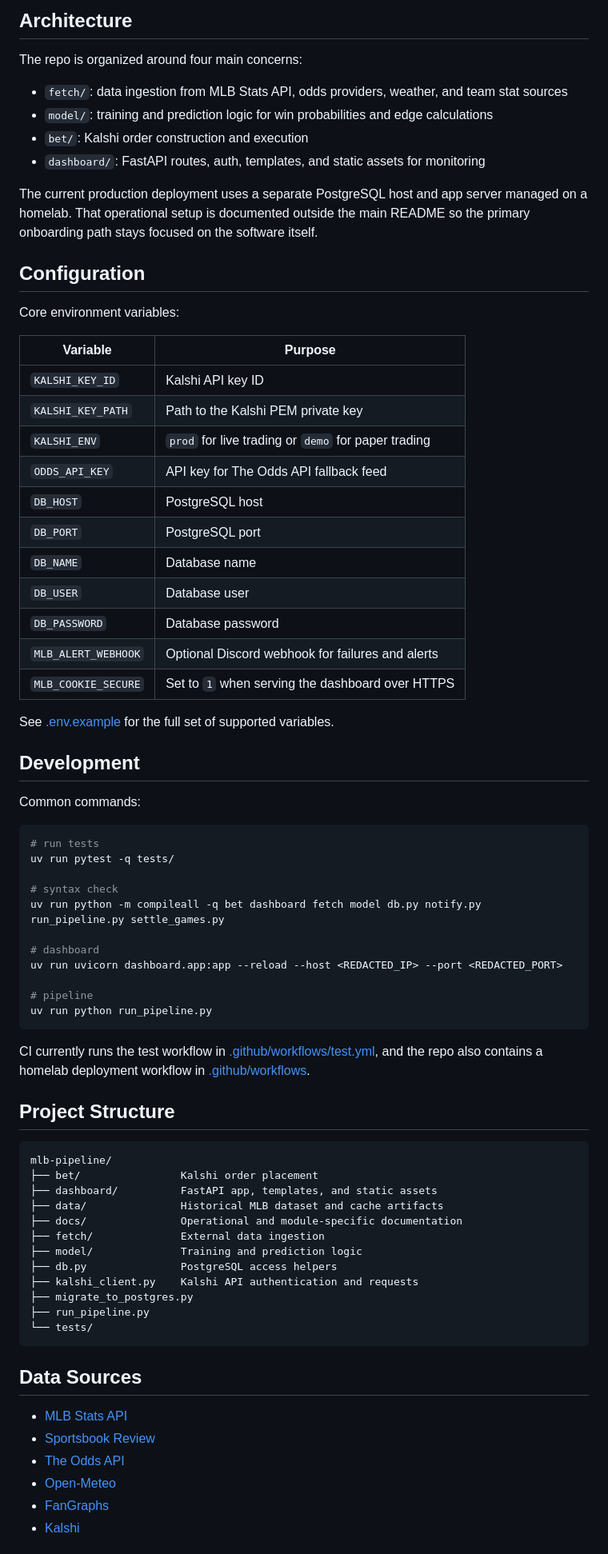
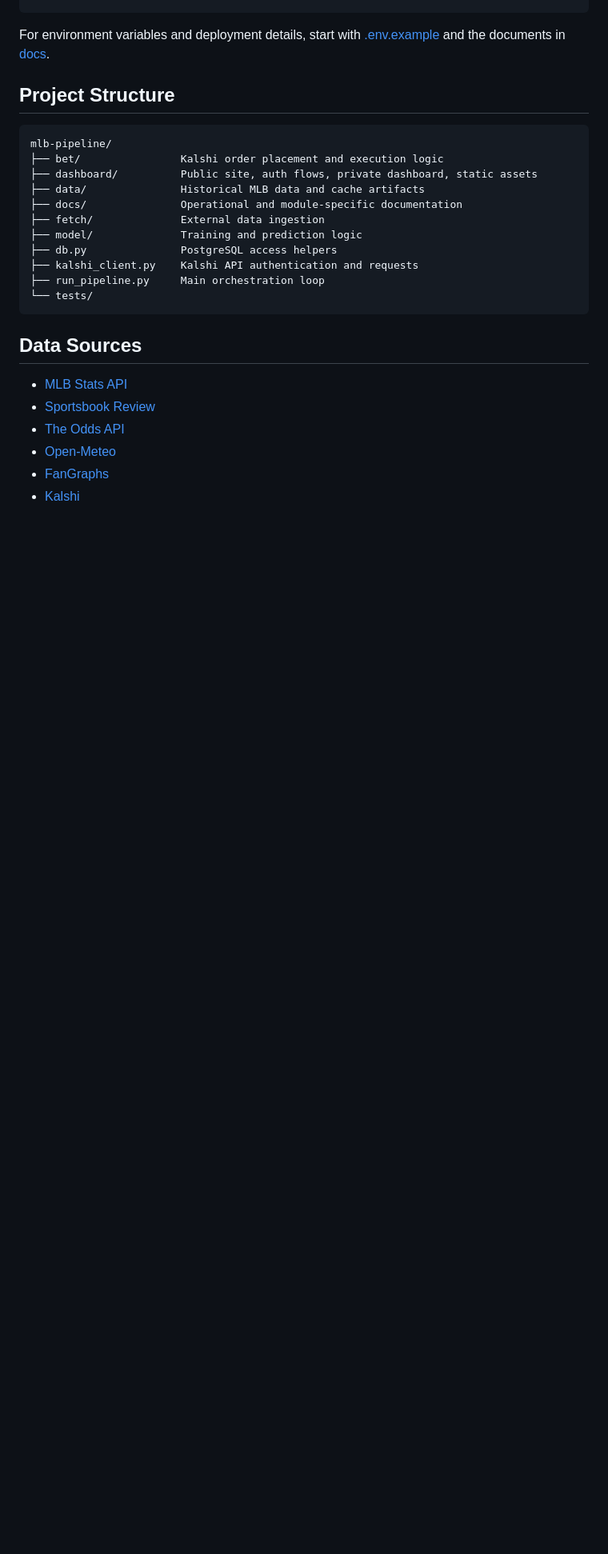
Before and after one commit to jeverett32/mlb-intelligence, a Markdown page: README.md, the part around one of its changes. Shown at 80% size. Rendered like a GitHub page; blank space fills up the shorter version.

````diff
--- a/README.md
+++ b/README.md
@@ -99,68 +110,18 @@ The pipeline stores games, bets, balances, settings, and dashboard state in Post
-## Architecture
-
-The repo is organized around four main concerns:
-
-- `fetch/`: data ingestion from MLB Stats API, odds providers, weather, and team stat sources
-- `model/`: training and prediction logic for win probabilities and edge calculations
-- `bet/`: Kalshi order construction and execution
-- `dashboard/`: FastAPI routes, auth, templates, and static assets for monitoring
-
-The current production deployment uses a separate PostgreSQL host and app server managed on a homelab. That operational setup is documented outside the main README so the primary onboarding path stays focused on the software itself.
-
-## Configuration
-
-Core environment variables:
-
-| Variable | Purpose |
-|---|---|
-| `KALSHI_KEY_ID` | Kalshi API key ID |
-| `KALSHI_KEY_PATH` | Path to the Kalshi PEM private key |
-| `KALSHI_ENV` | `prod` for live trading or `demo` for paper trading |
-| `ODDS_API_KEY` | API key for The Odds API fallback feed |
-| `DB_HOST` | PostgreSQL host |
-| `DB_PORT` | PostgreSQL port |
-| `DB_NAME` | Database name |
-| `DB_USER` | Database user |
-| `DB_PASSWORD` | Database password |
-| `MLB_ALERT_WEBHOOK` | Optional Discord webhook for failures and alerts |
-| `MLB_COOKIE_SECURE` | Set to `1` when serving the dashboard over HTTPS |
-
-See [.env.example](/home/everjohn/projects/mlb-pipeline/.env.example) for the full set of supported variables.
-
-## Development
-
-Common commands:
-
-```bash
-# run tests
-uv run pytest -q tests/
-
-# syntax check
-uv run python -m compileall -q bet dashboard fetch model db.py notify.py run_pipeline.py settle_games.py
-
-# dashboard
-uv run uvicorn dashboard.app:app --reload --host <REDACTED_IP> --port <REDACTED_PORT>
-
-# pipeline
-uv run python run_pipeline.py
-```
-
-CI currently runs the test workflow in [.github/workflows/test.yml](/home/everjohn/projects/mlb-pipeline/.github/workflows/test.yml), and the repo also contains a homelab deployment workflow in [.github/workflows](/home/everjohn/projects/mlb-pipeline/.github/workflows).
+For environment variables and deployment details, start with [.env.example](/home/everjohn/projects/mlb-pipeline/.env.example) and the documents in [docs](/home/everjohn/projects/mlb-pipeline/docs).
 
 ## Project Structure
 
 ```text
 mlb-pipeline/
-├── bet/                Kalshi order placement
-├── dashboard/          FastAPI app, templates, and static assets
-├── data/               Historical MLB dataset and cache artifacts
+├── bet/                Kalshi order placement and execution logic
+├── dashboard/          Public site, auth flows, private dashboard, static assets
+├── data/               Historical MLB data and cache artifacts
 ├── docs/               Operational and module-specific documentation
 ├── fetch/              External data ingestion
 ├── model/              Training and prediction logic
 ├── db.py               PostgreSQL access helpers
 ├── kalshi_client.py    Kalshi API authentication and requests
-├── migrate_to_postgres.py
-├── run_pipeline.py
+├── run_pipeline.py     Main orchestration loop
 └── tests/
 ```
 
````
Also changed, not shown: other parts of README.md (+71 -60 lines).
